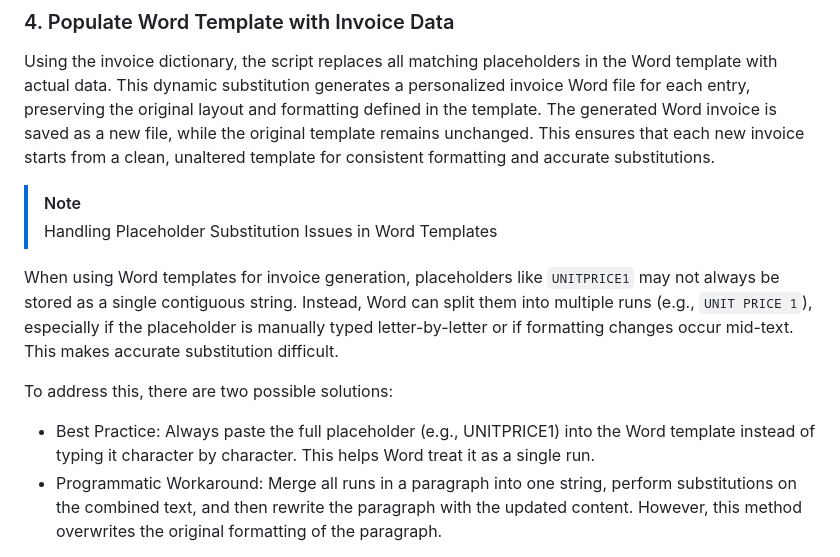
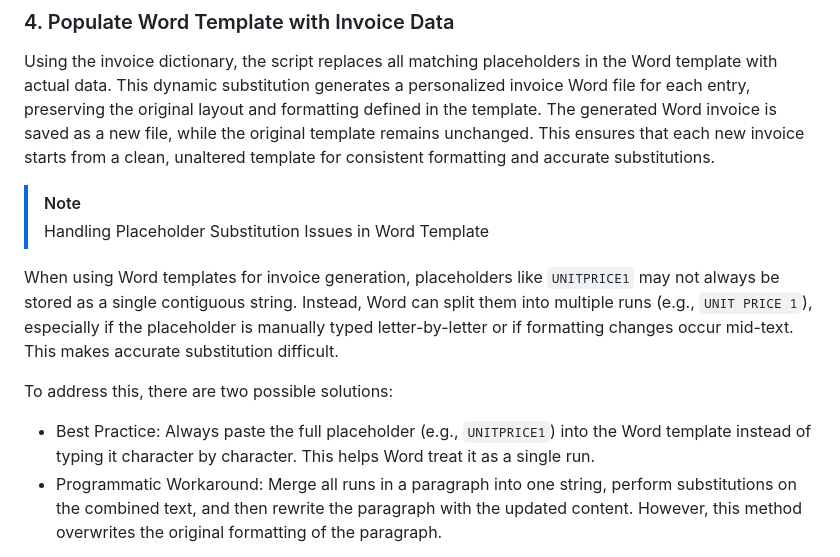
Before and after one commit to leopengningchuan/invoice-automation, a Markdown page: README.md, the part around the change. Drawn GitHub-style.

Commit message:
Update README.md
Type fixed

```diff
--- a/README.md
+++ b/README.md
@@ -49,12 +49,12 @@ Using the invoice dictionary, the script replaces all matching placeholders in t
 The generated Word invoice is saved as a new file, while the original template remains unchanged. This ensures that each new invoice starts from a clean, unaltered template for consistent formatting and accurate substitutions.
 
 > [!NOTE]
-> Handling Placeholder Substitution Issues in Word Templates
+> Handling Placeholder Substitution Issues in Word Template
 
 When using Word templates for invoice generation, placeholders like `UNITPRICE1` may not always be stored as a single contiguous string. Instead, Word can split them into multiple runs (e.g., `UNIT PRICE 1`), especially if the placeholder is manually typed letter-by-letter or if formatting changes occur mid-text. This makes accurate substitution difficult.
 
 To address this, there are two possible solutions:
-- Best Practice: Always paste the full placeholder (e.g., UNITPRICE1) into the Word template instead of typing it character by character. This helps Word treat it as a single run.
+- Best Practice: Always paste the full placeholder (e.g., `UNITPRICE1`) into the Word template instead of typing it character by character. This helps Word treat it as a single run.
 - Programmatic Workaround: Merge all runs in a paragraph into one string, perform substitutions on the combined text, and then rewrite the paragraph with the updated content. However, this method overwrites the original formatting of the paragraph.
 
 Here’s the code implementation of the workaround:
```
